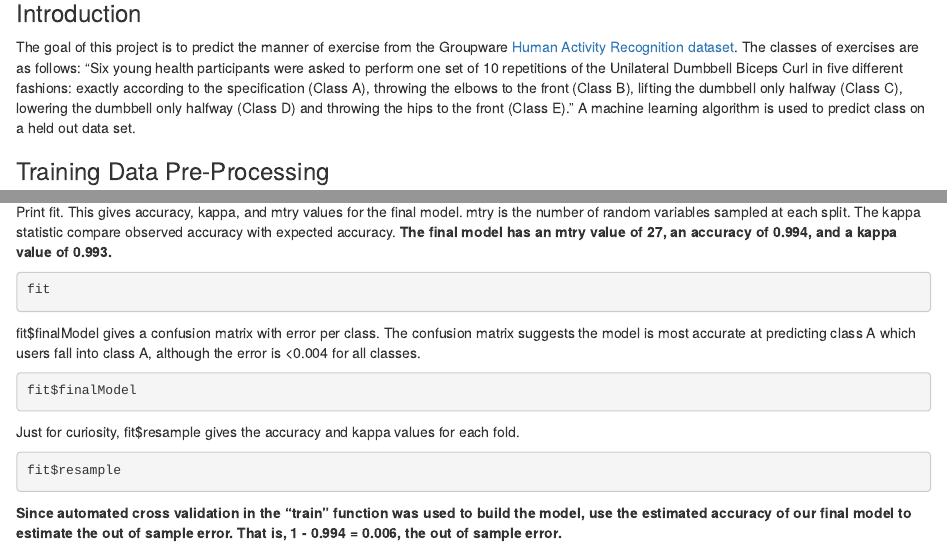
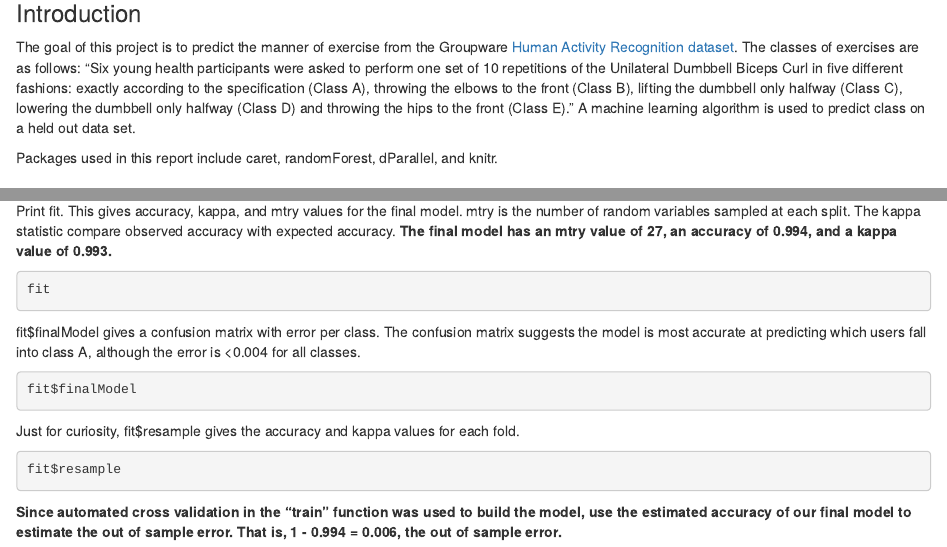
Before and after one commit to chasmcity/MachineLearningCourseProject, an R Markdown document (Machine Learning Course Project.Rmd): the page in a window 1100 px wide, from 140 px down, and a second part further down, joined at a grey line. Rendered offline with R 4.5, knitr and Pandoc, with nearby package versions; the code chunks are not run, so their results and figures are left out.

Commit message:
fix typo + list packages used

````diff
--- a/Machine Learning Course Project.Rmd
+++ b/Machine Learning Course Project.Rmd
@@ -7,6 +7,8 @@ output: html_document
 ### Introduction
 The goal of this project is to predict the manner of exercise from the Groupware [Human Activity Recognition dataset](http://groupware.les.inf.puc-rio.br/har). The classes of exercises are as follows:
 "Six young health participants were asked to perform one set of 10 repetitions of the Unilateral Dumbbell Biceps Curl in five different fashions: exactly according to the specification (Class A), throwing the elbows to the front (Class B), lifting the dumbbell only halfway (Class C), lowering the dumbbell only halfway (Class D) and throwing the hips to the front (Class E)." A machine learning algorithm is used to predict class on a held out data set.
+
+Packages used in this report include caret, randomForest, dParallel, and knitr.
 
 ```{r setup, include=FALSE}
 knitr::opts_chunk$set(echo = TRUE)
@@ -63,7 +65,7 @@ Print fit. This gives accuracy, kappa, and mtry values for the final model. mtry
 ```{r}
 fit
 ```
-fit$finalModel gives a confusion matrix with error per class. The confusion matrix suggests the model is most accurate at predicting class A which users fall into class A, although the error is <0.004 for all classes.
+fit$finalModel gives a confusion matrix with error per class. The confusion matrix suggests the model is most accurate at predicting which users fall into class A, although the error is <0.004 for all classes.
 ```{r}
 fit$finalModel
 ```
````
Also changed, not shown: Machine_Learning_Course_Project.html.
